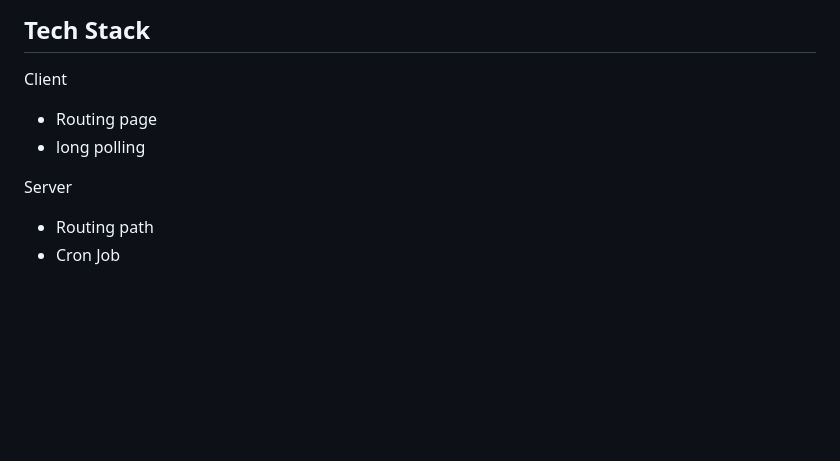
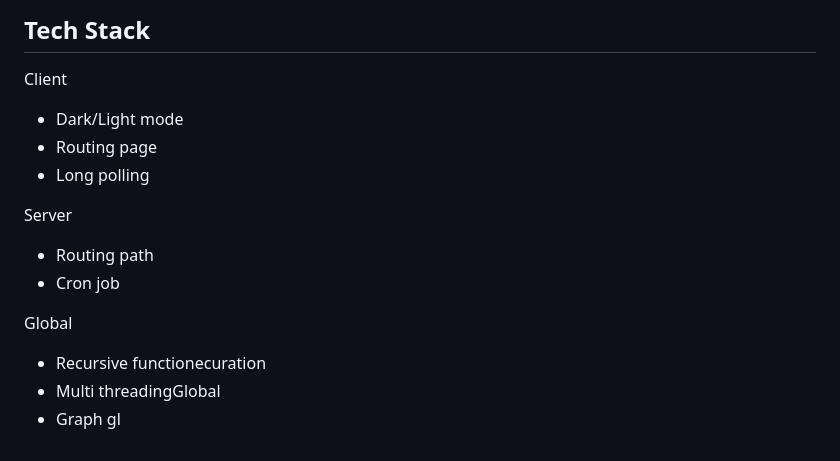
Before and after one commit to salim-mrw/Attacker, a Markdown page: web-page/README.md, the part around the change. Drawn GitHub-style; blank space fills up the shorter version.

```diff
--- a/web-page/README.md
+++ b/web-page/README.md
@@ -84,10 +84,17 @@ This mode provides the ability to customize the user experience to the surroundi
 
 Client
 
+- Dark/Light mode
 - Routing page
-- long polling
+- Long polling
 
 Server
 
 - Routing path
-- Cron Job
+- Cron job
+
+Global
+
+- Recursive functionecuration
+- Multi threadingGlobal
+- Graph gl
```
